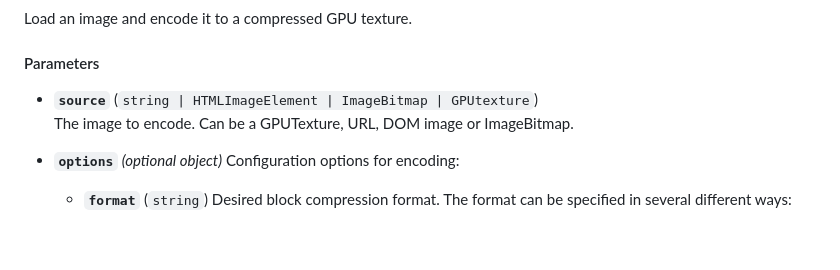
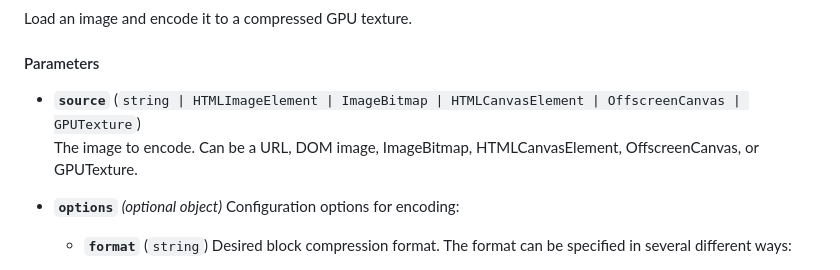
Before and after one commit to Ludicon/spark.js, a Markdown page: README.md, the part around the change. Rendered like a GitHub page; blank space fills up the shorter version.

Commit message:
Update documentation to reflect canvas support.

```diff
--- a/README.md
+++ b/README.md
@@ -104,8 +104,8 @@ Load an image and encode it to a compressed GPU texture.
 
 #### Parameters
 
-- **`source`** (`string | HTMLImageElement | ImageBitmap | GPUtexture`)
-  The image to encode. Can be a GPUTexture, URL, DOM image or ImageBitmap.
+- **`source`** (`string | HTMLImageElement | ImageBitmap | HTMLCanvasElement | OffscreenCanvas | GPUTexture`)
+  The image to encode. Can be a URL, DOM image, ImageBitmap, HTMLCanvasElement, OffscreenCanvas, or GPUTexture.
 
 - **`options`** *(optional object)*
   Configuration options for encoding:
```
Also changed, not shown: API.md (+3 -1 lines).
